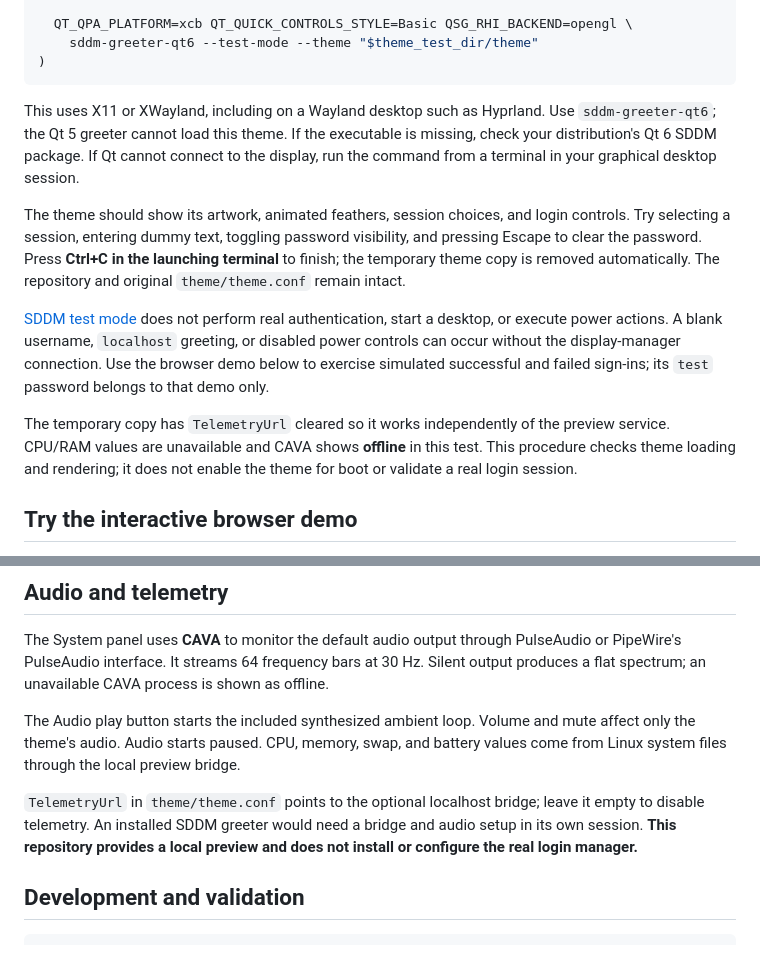
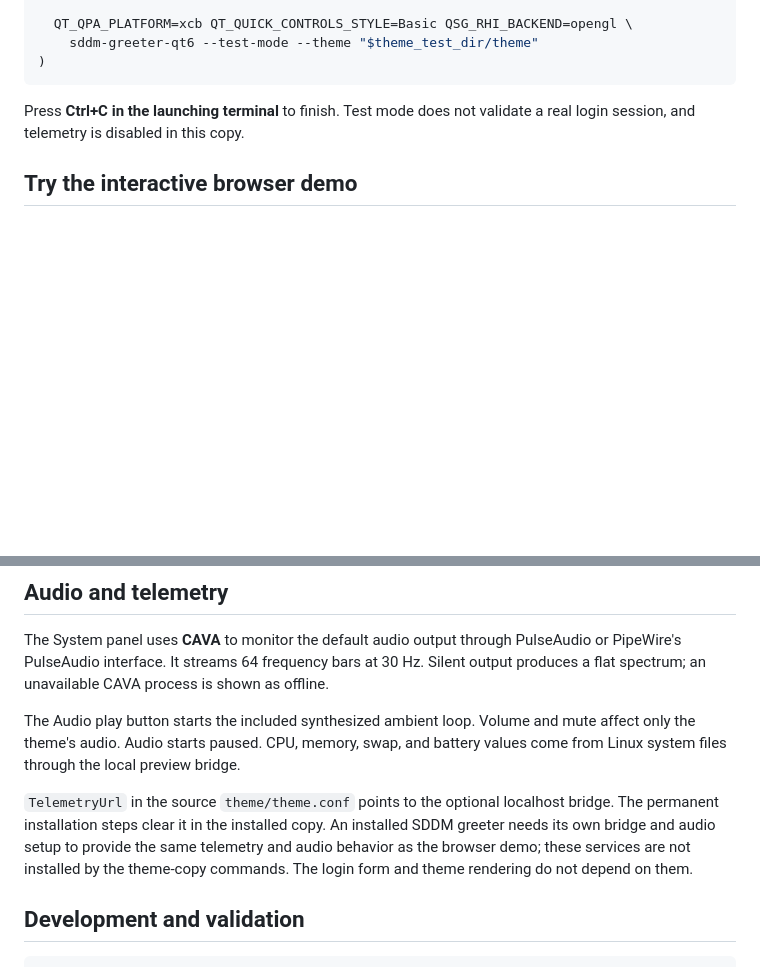
Before and after one commit to MrTr4p/rezero-sddm, a Markdown page: README.md, 2 parts joined by grey strips. Drawn GitHub-style; blank space fills up the shorter version.

````diff
--- a/README.md
+++ b/README.md
@@ -50,13 +148,7 @@ Run the entire block from the repository root, in a terminal inside your graphic
 )
 ```
 
-This uses X11 or XWayland, including on a Wayland desktop such as Hyprland. Use `sddm-greeter-qt6`; the Qt 5 greeter cannot load this theme. If the executable is missing, check your distribution's Qt 6 SDDM package. If Qt cannot connect to the display, run the command from a terminal in your graphical desktop session.
-
-The theme should show its artwork, animated feathers, session choices, and login controls. Try selecting a session, entering dummy text, toggling password visibility, and pressing Escape to clear the password. Press **Ctrl+C in the launching terminal** to finish; the temporary theme copy is removed automatically. The repository and original `theme/theme.conf` remain intact.
-
-[SDDM test mode](https://github.com/sddm/sddm/blob/v0.21.0/docs/THEMING.md#testing) does not perform real authentication, start a desktop, or execute power actions. A blank username, `localhost` greeting, or disabled power controls can occur without the display-manager connection. Use the browser demo below to exercise simulated successful and failed sign-ins; its `test` password belongs to that demo only.
-
-The temporary copy has `TelemetryUrl` cleared so it works independently of the preview service. CPU/RAM values are unavailable and CAVA shows **offline** in this test. This procedure checks theme loading and rendering; it does not enable the theme for boot or validate a real login session.
+Press **Ctrl+C in the launching terminal** to finish. Test mode does not validate a real login session, and telemetry is disabled in this copy.
 
 ## Try the interactive browser demo
 
@@ -130,7 +222,7 @@ The System panel uses **CAVA** to monitor the default audio output through Pulse
 
 The Audio play button starts the included synthesized ambient loop. Volume and mute affect only the theme's audio. Audio starts paused. CPU, memory, swap, and battery values come from Linux system files through the local preview bridge.
 
-`TelemetryUrl` in `theme/theme.conf` points to the optional localhost bridge; leave it empty to disable telemetry. An installed SDDM greeter would need a bridge and audio setup in its own session. **This repository provides a local preview and does not install or configure the real login manager.**
+`TelemetryUrl` in the source `theme/theme.conf` points to the optional localhost bridge. The permanent installation steps clear it in the installed copy. An installed SDDM greeter needs its own bridge and audio setup to provide the same telemetry and audio behavior as the browser demo; these services are not installed by the theme-copy commands. The login form and theme rendering do not depend on them.
 
 ## Development and validation
 
````
Also changed, not shown: other parts of README.md (+107 -9 lines).
